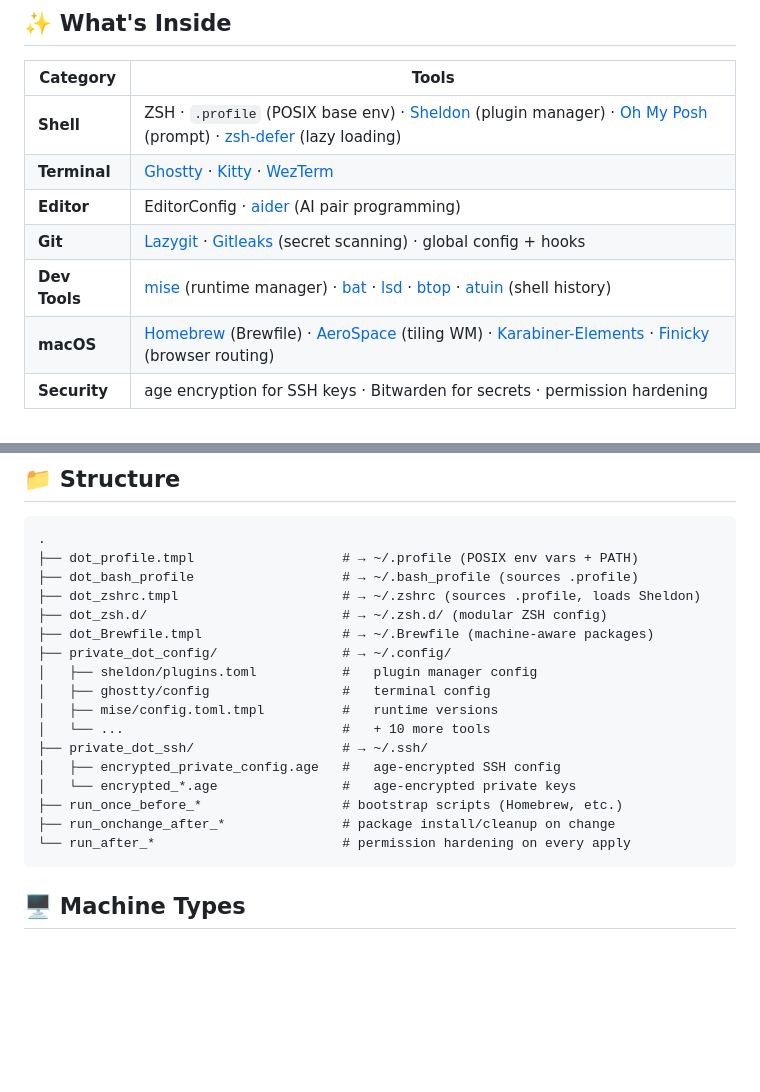
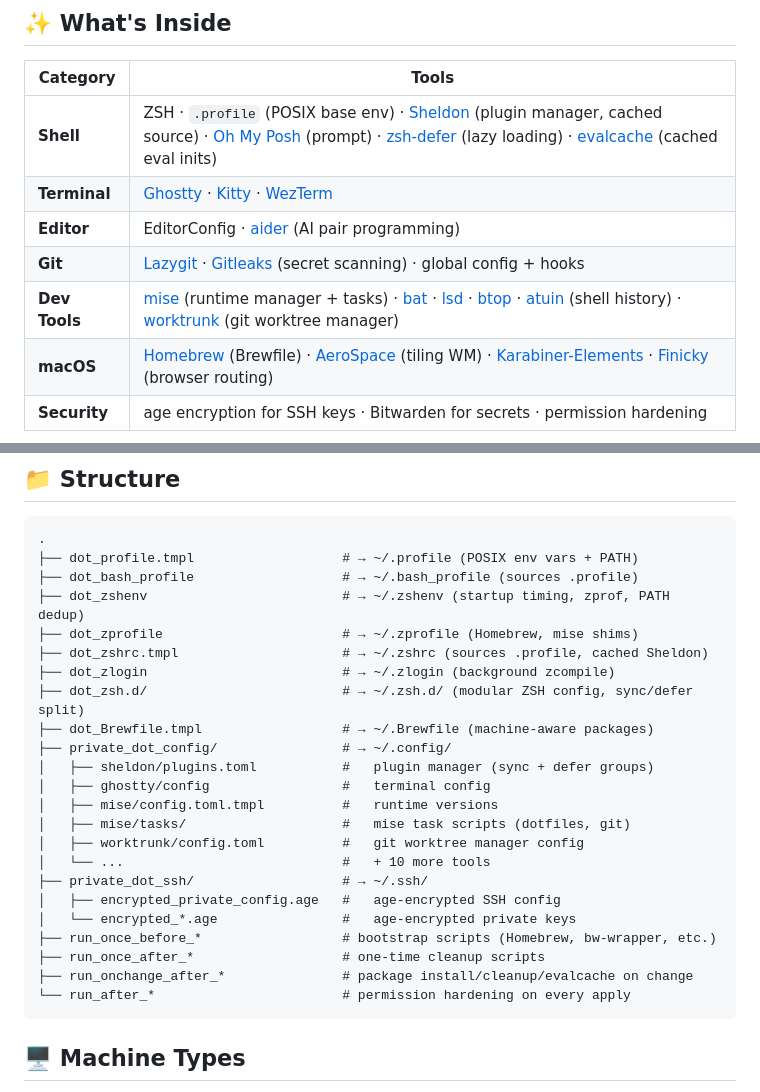
Before and after one commit to sleicht/chezmoi, a Markdown page: README.md, 2 parts joined by grey strips. Rendered like a GitHub page; blank space fills up the shorter version.

Commit message:
docs: update README to reflect shell startup optimisation and new tools
- add evalcache, worktrunk, mise tasks to tool listings
- add ZSH startup files (zshenv, zprofile, zlogin) to structure
- document sync/defer loading split and cached sheldon source
- add run_once_after and new config entries to structure tree

````diff
--- a/README.md
+++ b/README.md
@@ -17,11 +17,11 @@ Personal dotfiles for macOS, managed with [chezmoi](https://www.chezmoi.io/) and
 
 | Category | Tools |
 |----------|-------|
-| **Shell** | ZSH · `.profile` (POSIX base env) · [Sheldon](https://sheldon.cli.rs/) (plugin manager) · [Oh My Posh](https://ohmyposh.dev/) (prompt) · [zsh-defer](https://github.com/romkatv/zsh-defer) (lazy loading) |
+| **Shell** | ZSH · `.profile` (POSIX base env) · [Sheldon](https://sheldon.cli.rs/) (plugin manager, cached source) · [Oh My Posh](https://ohmyposh.dev/) (prompt) · [zsh-defer](https://github.com/romkatv/zsh-defer) (lazy loading) · [evalcache](https://github.com/mroth/evalcache) (cached eval inits) |
 | **Terminal** | [Ghostty](https://ghostty.org/) · [Kitty](https://sw.kovidgoyal.net/kitty/) · [WezTerm](https://wezfurlong.org/wezterm/) |
 | **Editor** | EditorConfig · [aider](https://aider.chat/) (AI pair programming) |
 | **Git** | [Lazygit](https://github.com/jesseduffield/lazygit) · [Gitleaks](https://gitleaks.io/) (secret scanning) · global config + hooks |
-| **Dev Tools** | [mise](https://mise.jdx.dev/) (runtime manager) · [bat](https://github.com/sharkdp/bat) · [lsd](https://github.com/lsd-rs/lsd) · [btop](https://github.com/aristocratos/btop) · [atuin](https://atuin.sh/) (shell history) |
+| **Dev Tools** | [mise](https://mise.jdx.dev/) (runtime manager + tasks) · [bat](https://github.com/sharkdp/bat) · [lsd](https://github.com/lsd-rs/lsd) · [btop](https://github.com/aristocratos/btop) · [atuin](https://atuin.sh/) (shell history) · [worktrunk](https://worktrunk.dev/) (git worktree manager) |
 | **macOS** | [Homebrew](https://brew.sh/) (Brewfile) · [AeroSpace](https://github.com/nikitabobko/AeroSpace) (tiling WM) · [Karabiner-Elements](https://karabiner-elements.pqrs.org/) · [Finicky](https://github.com/nickmilo/finicky) (browser routing) |
 | **Security** | age encryption for SSH keys · Bitwarden for secrets · permission hardening |
 
@@ -74,19 +74,25 @@ chezmoi apply             # deploy to home directory
 .
 ├── dot_profile.tmpl                   # → ~/.profile (POSIX env vars + PATH)
 ├── dot_bash_profile                   # → ~/.bash_profile (sources .profile)
-├── dot_zshrc.tmpl                     # → ~/.zshrc (sources .profile, loads Sheldon)
-├── dot_zsh.d/                         # → ~/.zsh.d/ (modular ZSH config)
+├── dot_zshenv                         # → ~/.zshenv (startup timing, zprof, PATH dedup)
+├── dot_zprofile                       # → ~/.zprofile (Homebrew, mise shims)
+├── dot_zshrc.tmpl                     # → ~/.zshrc (sources .profile, cached Sheldon)
+├── dot_zlogin                         # → ~/.zlogin (background zcompile)
+├── dot_zsh.d/                         # → ~/.zsh.d/ (modular ZSH config, sync/defer split)
 ├── dot_Brewfile.tmpl                  # → ~/.Brewfile (machine-aware packages)
 ├── private_dot_config/                # → ~/.config/
-│   ├── sheldon/plugins.toml           #   plugin manager config
+│   ├── sheldon/plugins.toml           #   plugin manager (sync + defer groups)
 │   ├── ghostty/config                 #   terminal config
 │   ├── mise/config.toml.tmpl          #   runtime versions
+│   ├── mise/tasks/                    #   mise task scripts (dotfiles, git)
+│   ├── worktrunk/config.toml          #   git worktree manager config
 │   └── ...                            #   + 10 more tools
 ├── private_dot_ssh/                   # → ~/.ssh/
 │   ├── encrypted_private_config.age   #   age-encrypted SSH config
 │   └── encrypted_*.age                #   age-encrypted private keys
-├── run_once_before_*                  # bootstrap scripts (Homebrew, etc.)
-├── run_onchange_after_*               # package install/cleanup on change
+├── run_once_before_*                  # bootstrap scripts (Homebrew, bw-wrapper, etc.)
+├── run_once_after_*                   # one-time cleanup scripts
+├── run_onchange_after_*               # package install/cleanup/evalcache on change
 └── run_after_*                        # permission hardening on every apply
 ```
 
````
